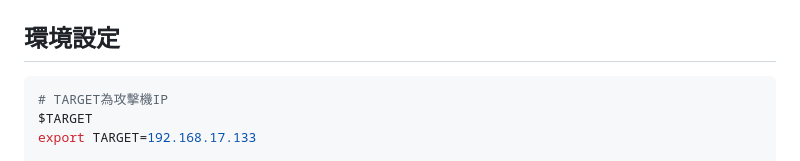
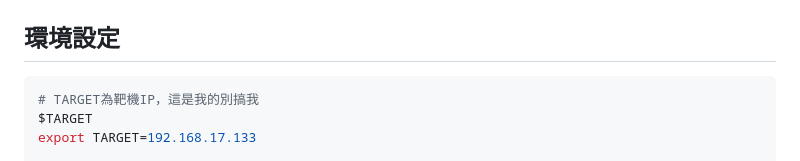
Before and after one commit to reyliou/412630567-Lab, a Markdown page: all_command.md, the part around the change. GitHub-like rendering.

Commit message:
Clarify TARGET comment in all_command.md
Update comment in all_command.md for clarity.

````diff
--- a/all_command.md
+++ b/all_command.md
@@ -6,7 +6,7 @@
 ## 環境設定
 
 ```bash
-# TARGET為攻擊機IP
+# TARGET為靶機IP，這是我的別搞我
 $TARGET
 export TARGET=192.168.17.133
 
````
